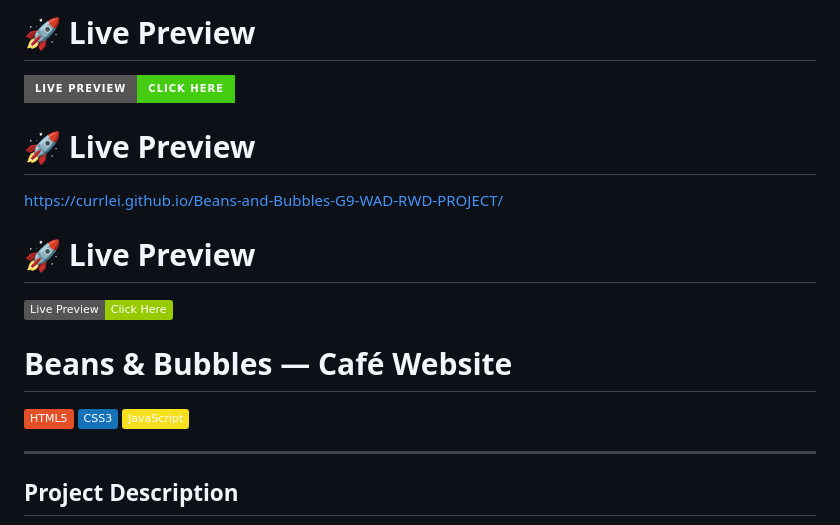
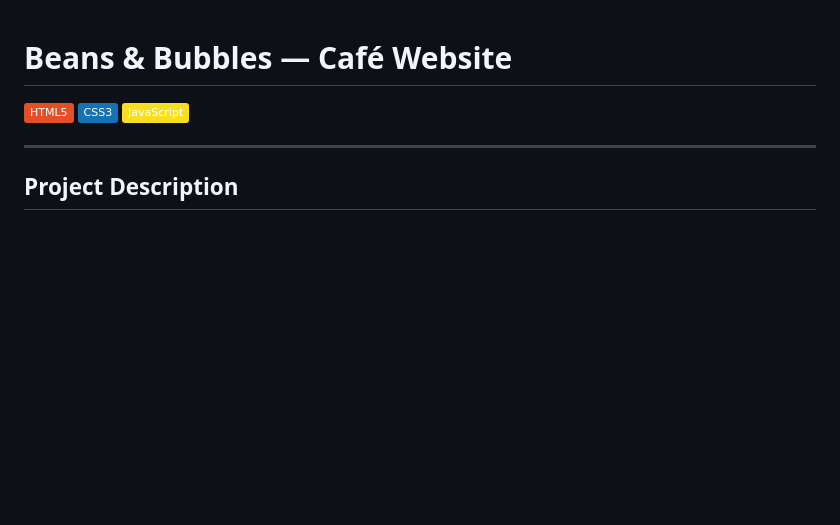
Before and after one commit to currlei/Beans-and-Bubbles-G9-WAD-RWD-PROJECT, a Markdown page: README.md, the part around the change. Rendered like a GitHub page; badges without logos; blank space fills up the shorter version.

```diff
--- a/README.md
+++ b/README.md
@@ -1,12 +1,3 @@
-# 🚀 Live Preview
-[![Live Preview](https://img.shields.io/badge/Live%20Preview-Click%20Here-brightgreen?style=for-the-badge)](https://currlei.github.io/Beans-and-Bubbles-G9-WAD-RWD-PROJECT/HTML/index.html)
-
-# 🚀 Live Preview
-https://currlei.github.io/Beans-and-Bubbles-G9-WAD-RWD-PROJECT/
-
-# 🚀 Live Preview
-[![Live Demo](https://img.shields.io/badge/Live%20Preview-Click%20Here-green)](https://currlei.github.io/Beans-and-Bubbles-G9-WAD-RWD-PROJECT)
-
 # **Beans & Bubbles — Café Website**
 
 ![HTML5](https://img.shields.io/badge/HTML5-E34F26?style=flat&logo=html5&logoColor=white)
```
